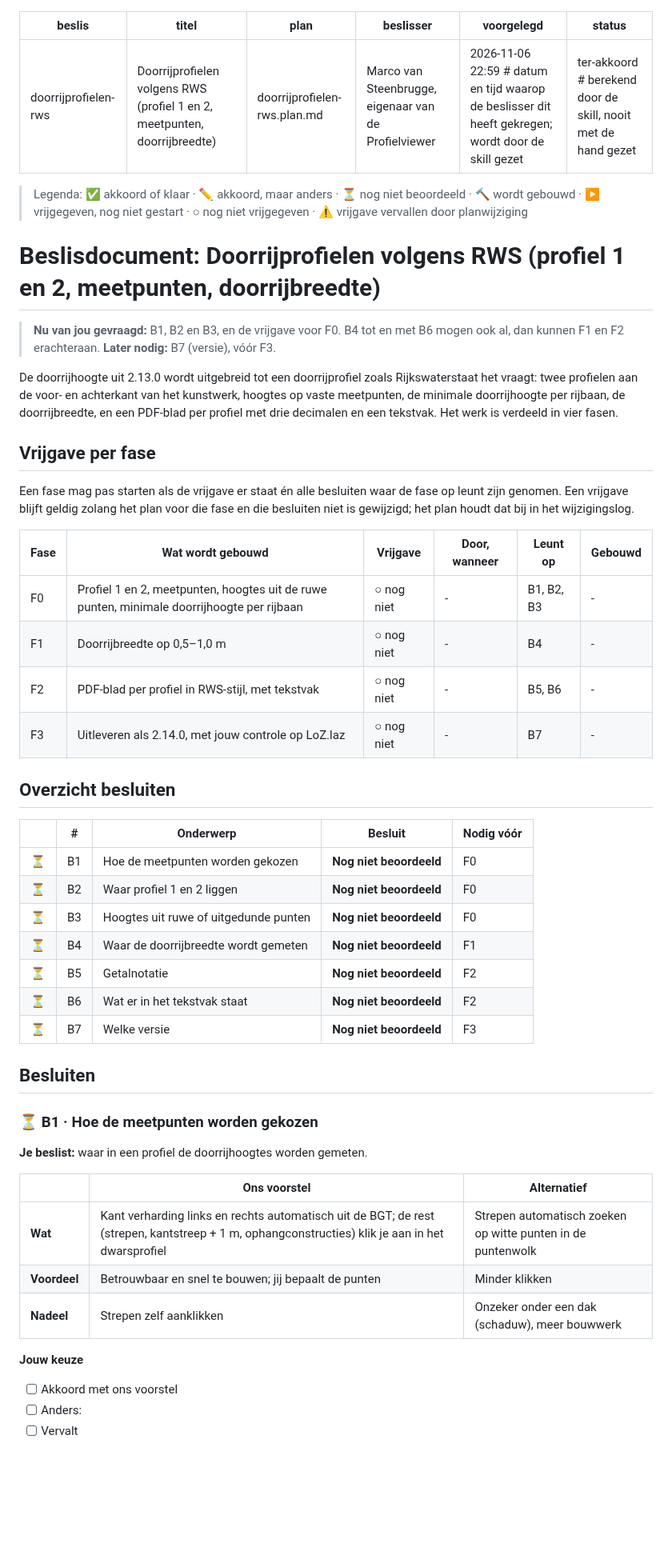
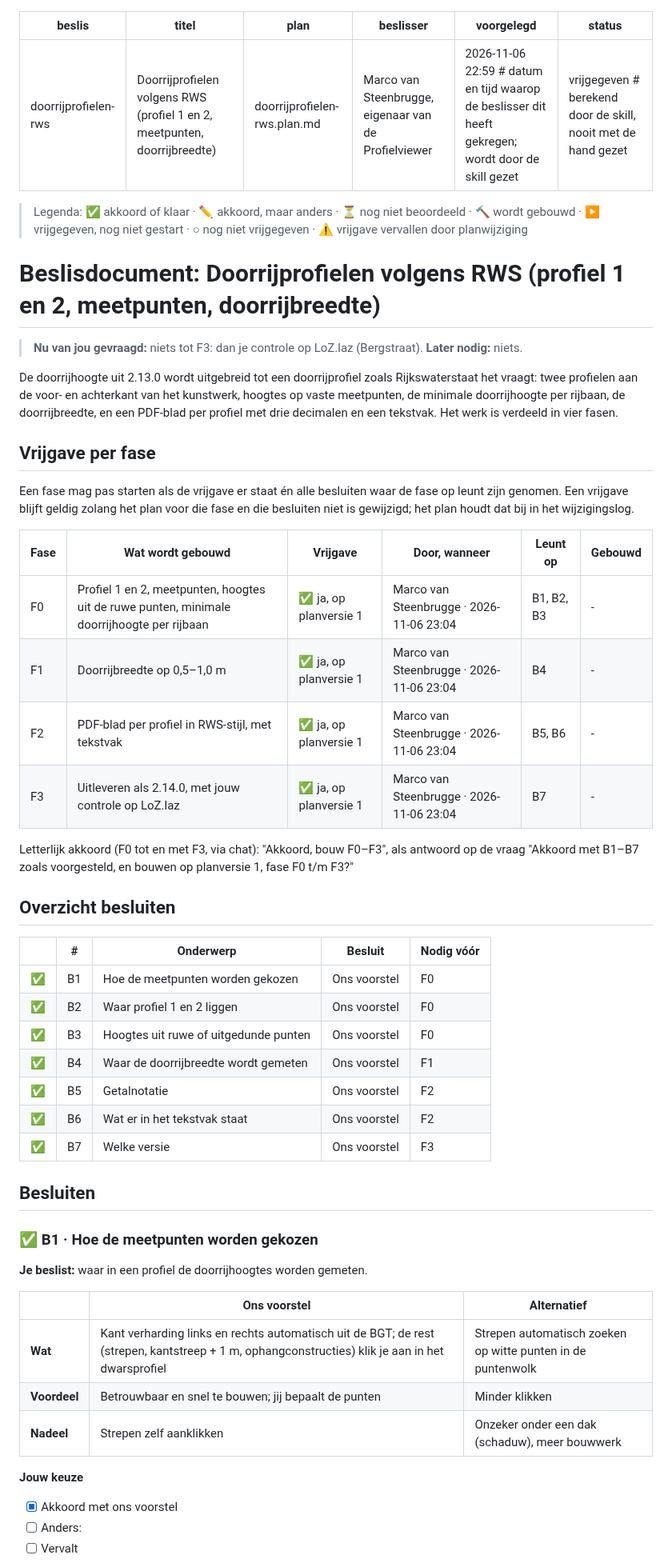
Before and after one commit to marcovansteenbrugge/Profielen-app, a Markdown page: docs/doorrijprofielen-rws.beslis.md, the part around one of its changes. Shown at 80% size. Drawn GitHub-style; blank space fills up the shorter version.

Commit message:
Plan doorrijprofielen-rws: B1-B7 akkoord, F0-F3 vrijgegeven
Co-Authored-By: Claude Opus 5.5 <noreply@anthropic.com>

```diff
--- a/docs/doorrijprofielen-rws.beslis.md
+++ b/docs/doorrijprofielen-rws.beslis.md
@@ -4,15 +4,15 @@ titel: Doorrijprofielen volgens RWS (profiel 1 en 2, meetpunten, doorrijbreedte)
 plan: doorrijprofielen-rws.plan.md
 beslisser: Marco van Steenbrugge, eigenaar van de Profielviewer
 voorgelegd: 2026-11-06 22:59          # datum en tijd waarop de beslisser dit heeft gekregen; wordt door de skill gezet
-status: ter-akkoord        # berekend door de skill, nooit met de hand gezet
+status: vrijgegeven        # berekend door de skill, nooit met de hand gezet
 ---
 
 > Legenda: ✅ akkoord of klaar · ✏️ akkoord, maar anders · ⏳ nog niet beoordeeld · 🔨 wordt gebouwd · ▶ vrijgegeven, nog niet gestart · ○ nog niet vrijgegeven · ⚠ vrijgave vervallen door planwijziging
 
 # Beslisdocument: Doorrijprofielen volgens RWS (profiel 1 en 2, meetpunten, doorrijbreedte)
 
-> **Nu van jou gevraagd:** B1, B2 en B3, en de vrijgave voor F0. B4 tot en met B6 mogen ook al, dan kunnen F1 en F2 erachteraan.
-> **Later nodig:** B7 (versie), vóór F3.
+> **Nu van jou gevraagd:** niets tot F3: dan je controle op LoZ.laz (Bergstraat).
+> **Later nodig:** niets.
 
 De doorrijhoogte uit 2.13.0 wordt uitgebreid tot een doorrijprofiel zoals Rijkswaterstaat het vraagt: twee profielen aan de voor- en achterkant van het kunstwerk, hoogtes op vaste meetpunten, de minimale doorrijhoogte per rijbaan, de doorrijbreedte, en een PDF-blad per profiel met drie decimalen en een tekstvak. Het werk is verdeeld in vier fasen.
 
@@ -21,25 +21,27 @@ Een fase mag pas starten als de vrijgave er staat én alle besluiten waar de fas
 
 | Fase | Wat wordt gebouwd | Vrijgave | Door, wanneer | Leunt op | Gebouwd |
 |---|---|---|---|---|---|
-| F0 | Profiel 1 en 2, meetpunten, hoogtes uit de ruwe punten, minimale doorrijhoogte per rijbaan | ○ nog niet | - | B1, B2, B3 | - |
-| F1 | Doorrijbreedte op 0,5–1,0 m | ○ nog niet | - | B4 | - |
-| F2 | PDF-blad per profiel in RWS-stijl, met tekstvak | ○ nog niet | - | B5, B6 | - |
-| F3 | Uitleveren als 2.14.0, met jouw controle op LoZ.laz | ○ nog niet | - | B7 | - |
+| F0 | Profiel 1 en 2, meetpunten, hoogtes uit de ruwe punten, minimale doorrijhoogte per rijbaan | ✅ ja, op planversie 1 | Marco van Steenbrugge · 2026-11-06 23:04 | B1, B2, B3 | - |
+| F1 | Doorrijbreedte op 0,5–1,0 m | ✅ ja, op planversie 1 | Marco van Steenbrugge · 2026-11-06 23:04 | B4 | - |
+| F2 | PDF-blad per profiel in RWS-stijl, met tekstvak | ✅ ja, op planversie 1 | Marco van Steenbrugge · 2026-11-06 23:04 | B5, B6 | - |
+| F3 | Uitleveren als 2.14.0, met jouw controle op LoZ.laz | ✅ ja, op planversie 1 | Marco van Steenbrugge · 2026-11-06 23:04 | B7 | - |
+
+Letterlijk akkoord (F0 tot en met F3, via chat): "Akkoord, bouw F0–F3", als antwoord op de vraag "Akkoord met B1–B7 zoals voorgesteld, en bouwen op planversie 1, fase F0 t/m F3?"
 
 ## Overzicht besluiten
 | | # | Onderwerp | Besluit | Nodig vóór |
 |---|---|---|---|---|
-| ⏳ | B1 | Hoe de meetpunten worden gekozen | **Nog niet beoordeeld** | F0 |
-| ⏳ | B2 | Waar profiel 1 en 2 liggen | **Nog niet beoordeeld** | F0 |
-| ⏳ | B3 | Hoogtes uit ruwe of uitgedunde punten | **Nog niet beoordeeld** | F0 |
-| ⏳ | B4 | Waar de doorrijbreedte wordt gemeten | **Nog niet beoordeeld** | F1 |
-| ⏳ | B5 | Getalnotatie | **Nog niet beoordeeld** | F2 |
-| ⏳ | B6 | Wat er in het tekstvak staat | **Nog niet beoordeeld** | F2 |
-| ⏳ | B7 | Welke versie | **Nog niet beoordeeld** | F3 |
+| ✅ | B1 | Hoe de meetpunten worden gekozen | Ons voorstel | F0 |
+| ✅ | B2 | Waar profiel 1 en 2 liggen | Ons voorstel | F0 |
+| ✅ | B3 | Hoogtes uit ruwe of uitgedunde punten | Ons voorstel | F0 |
+| ✅ | B4 | Waar de doorrijbreedte wordt gemeten | Ons voorstel | F1 |
+| ✅ | B5 | Getalnotatie | Ons voorstel | F2 |
+| ✅ | B6 | Wat er in het tekstvak staat | Ons voorstel | F2 |
+| ✅ | B7 | Welke versie | Ons voorstel | F3 |
 
 ## Besluiten
 
-### ⏳ B1 · Hoe de meetpunten worden gekozen
+### ✅ B1 · Hoe de meetpunten worden gekozen
 **Je beslist:** waar in een profiel de doorrijhoogtes worden gemeten.
 
 | | Ons voorstel | Alternatief |
@@ -49,7 +51,7 @@ Een fase mag pas starten als de vrijgave er staat én alle besluiten waar de fas
 | **Nadeel** | Strepen zelf aanklikken | Onzeker onder een dak (schaduw), meer bouwwerk |
 
 **Jouw keuze**
-- [ ] Akkoord met ons voorstel
+- [x] Akkoord met ons voorstel
 - [ ] Anders:
 - [ ] Vervalt
 
```
Also changed, not shown: other parts of docs/doorrijprofielen-rws.beslis.md (+20 -19 lines), docs/doorrijprofielen-rws.plan.md (+6 -6 lines), docs/plan-beslis-index.md (+1 -1 lines).
